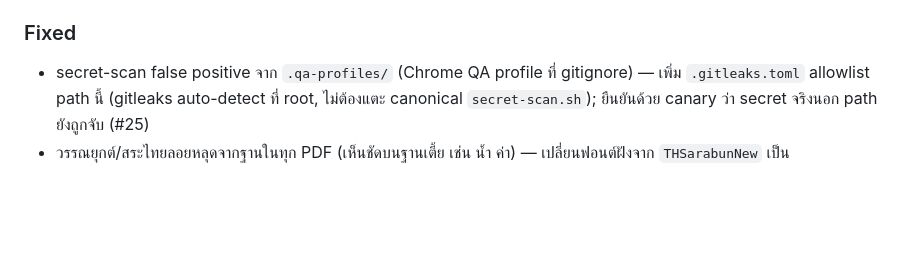
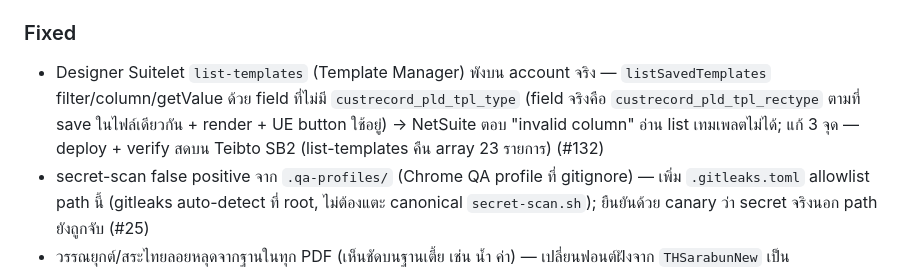
Before and after one commit to Teibto/teibto-pdf-designer, a Markdown page: CHANGELOG.md, the part around the change. GitHub-like rendering; blank space fills up the shorter version.

Commit message:
docs(changelog): note list-templates field fix (#132)
Co-Authored-By: Claude Opus 4.8 (1M context) <noreply@anthropic.com>
Claude-Session: https://claude.ai/code/session_015MgoN4VXujoyuT29w65jWq

```diff
--- a/CHANGELOG.md
+++ b/CHANGELOG.md
@@ -11,6 +11,7 @@
 - ESLint flat config `designer/eslint.config.js` (typescript-eslint) + script `lint` — quality-gate รัน `npm run lint` กลับมาแล้ว (จับ bug เป็น error, noise เชิงสไตล์เป็น warn); แก้ 3 error เดิม (`{}` type, `@ts-ignore` stale 2 จุด) (#17)
 
 ### Fixed
+- Designer Suitelet `list-templates` (Template Manager) พังบน account จริง — `listSavedTemplates` filter/column/getValue ด้วย field ที่ไม่มี `custrecord_pld_tpl_type` (field จริงคือ `custrecord_pld_tpl_rectype` ตามที่ save ในไฟล์เดียวกัน + render + UE button ใช้อยู่) → NetSuite ตอบ "invalid column" อ่าน list เทมเพลตไม่ได้; แก้ 3 จุด — deploy + verify สดบน Teibto SB2 (list-templates คืน array 23 รายการ) (#132)
 - secret-scan false positive จาก `.qa-profiles/` (Chrome QA profile ที่ gitignore) — เพิ่ม `.gitleaks.toml` allowlist path นี้ (gitleaks auto-detect ที่ root, ไม่ต้องแตะ canonical `secret-scan.sh`); ยืนยันด้วย canary ว่า secret จริงนอก path ยังถูกจับ (#25)
 - วรรณยุกต์/สระไทยลอยหลุดจากฐานในทุก PDF (เห็นชัดบนฐานเตี้ย เช่น น้ำ ค่า) — เปลี่ยนฟอนต์ฝังจาก `THSarabunNew` เป็น `THSarabunPSK`. BFO ของ NetSuite ไม่ apply GPOS mark positioning; THSarabunNew พึ่ง GPOS ดึง mark ลง THSarabunPSK วาง mark ถูกใน glyph outline เอง. แก้ที่ไฟล์ฟอนต์ bundled (`engine/src/.../fonts/`) + DEPLOYMENT.md; template ไม่แตะ (อ้าง `${company.fontRegular/fontBold}` จาก config อยู่แล้ว) — พิสูจน์ด้วย render จริงบน SB2 (#32)
 
```
